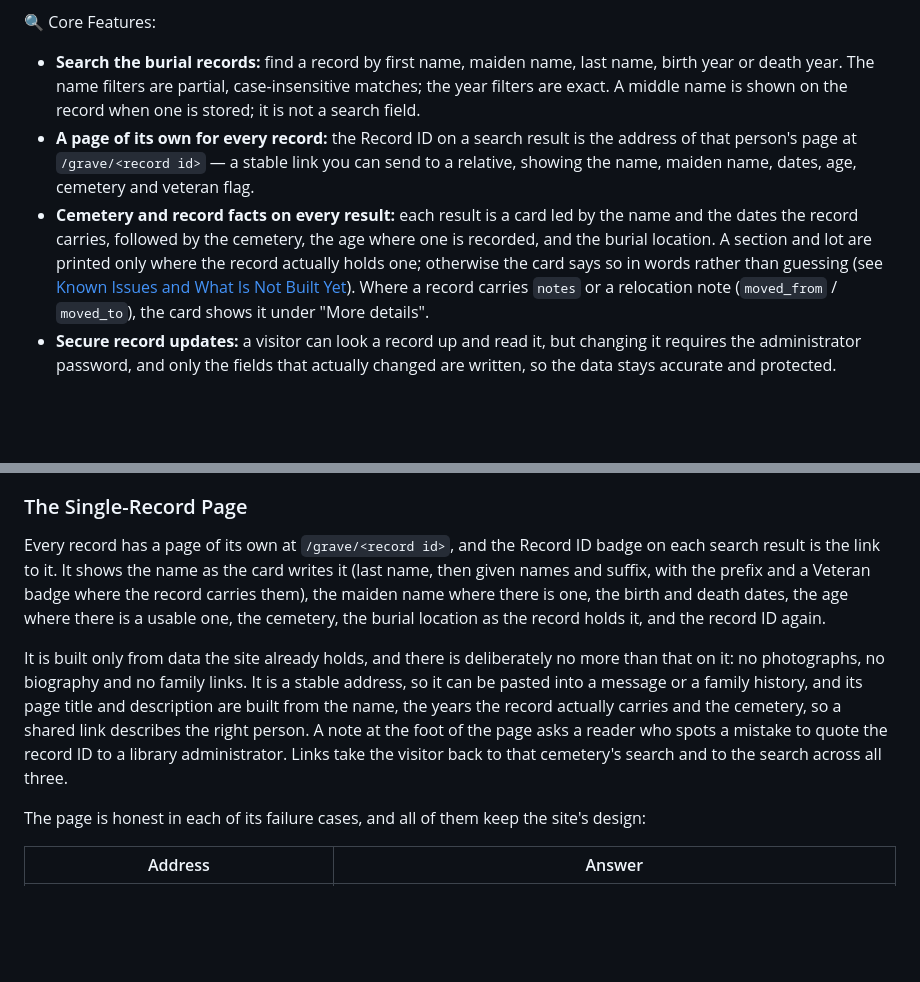
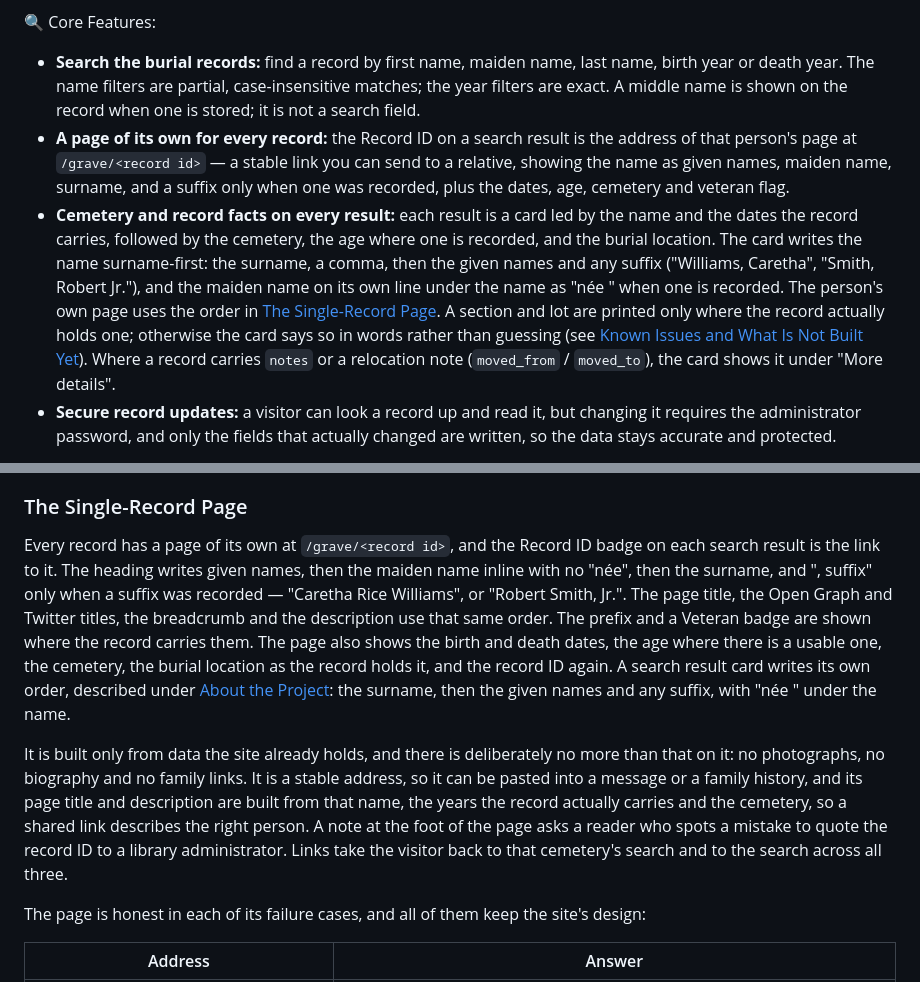
Before and after one commit to dyarawilliams/MemoraFind, a Markdown page: README.md, 2 parts joined by grey strips. GitHub-like rendering; blank space fills up the shorter version.

Commit message:
Document the grave-page name order separately from search cards.
The grave heading, title, share titles, breadcrumb and description now read given names, maiden name, surname, then a suffix only when one was recorded. Search cards still lead with the surname and a née line, so the README states that format on its own.

Co-authored-by: D'yara Williams <dyara.williams@gmail.com>

```diff
--- a/README.md
+++ b/README.md
@@ -37,8 +37,8 @@ MemoraFind is a community-focused web application dedicated to helping individua
 
 🔍 Core Features:
 * **Search the burial records:** find a record by first name, maiden name, last name, birth year or death year. The name filters are partial, case-insensitive matches; the year filters are exact. A middle name is shown on the record when one is stored; it is not a search field.
-* **A page of its own for every record:** the Record ID on a search result is the address of that person's page at `/grave/<record id>` — a stable link you can send to a relative, showing the name, maiden name, dates, age, cemetery and veteran flag.
-* **Cemetery and record facts on every result:** each result is a card led by the name and the dates the record carries, followed by the cemetery, the age where one is recorded, and the burial location. A section and lot are printed only where the record actually holds one; otherwise the card says so in words rather than guessing (see [Known Issues and What Is Not Built Yet](#known-issues-and-what-is-not-built-yet)). Where a record carries `notes` or a relocation note (`moved_from` / `moved_to`), the card shows it under "More details".
+* **A page of its own for every record:** the Record ID on a search result is the address of that person's page at `/grave/<record id>` — a stable link you can send to a relative, showing the name as given names, maiden name, surname, and a suffix only when one was recorded, plus the dates, age, cemetery and veteran flag.
+* **Cemetery and record facts on every result:** each result is a card led by the name and the dates the record carries, followed by the cemetery, the age where one is recorded, and the burial location. The card writes the name surname-first: the surname, a comma, then the given names and any suffix ("Williams, Caretha", "Smith, Robert Jr."), and the maiden name on its own line under the name as "née <maiden>" when one is recorded. The person's own page uses the order in [The Single-Record Page](#the-single-record-page). A section and lot are printed only where the record actually holds one; otherwise the card says so in words rather than guessing (see [Known Issues and What Is Not Built Yet](#known-issues-and-what-is-not-built-yet)). Where a record carries `notes` or a relocation note (`moved_from` / `moved_to`), the card shows it under "More details".
 * **Secure record updates:** a visitor can look a record up and read it, but changing it requires the administrator password, and only the fields that actually changed are written, so the data stays accurate and protected.
 
 💡 Motivation:
@@ -137,9 +137,9 @@ The record views compute zero for a date part they could not work out, and for a
 
 ### The Single-Record Page
 
-Every record has a page of its own at `/grave/<record id>`, and the Record ID badge on each search result is the link to it. It shows the name as the card writes it (last name, then given names and suffix, with the prefix and a Veteran badge where the record carries them), the maiden name where there is one, the birth and death dates, the age where there is a usable one, the cemetery, the burial location as the record holds it, and the record ID again.
+Every record has a page of its own at `/grave/<record id>`, and the Record ID badge on each search result is the link to it. The heading writes given names, then the maiden name inline with no "née", then the surname, and ", suffix" only when a suffix was recorded — "Caretha Rice Williams", or "Robert Smith, Jr.". The page title, the Open Graph and Twitter titles, the breadcrumb and the description use that same order. The prefix and a Veteran badge are shown where the record carries them. The page also shows the birth and death dates, the age where there is a usable one, the cemetery, the burial location as the record holds it, and the record ID again. A search result card writes its own order, described under [About the Project](#about-the-project): the surname, then the given names and any suffix, with "née <maiden>" under the name.
 
-It is built only from data the site already holds, and there is deliberately no more than that on it: no photographs, no biography and no family links. It is a stable address, so it can be pasted into a message or a family history, and its page title and description are built from the name, the years the record actually carries and the cemetery, so a shared link describes the right person. A note at the foot of the page asks a reader who spots a mistake to quote the record ID to a library administrator. Links take the visitor back to that cemetery's search and to the search across all three.
+It is built only from data the site already holds, and there is deliberately no more than that on it: no photographs, no biography and no family links. It is a stable address, so it can be pasted into a message or a family history, and its page title and description are built from that name, the years the record actually carries and the cemetery, so a shared link describes the right person. A note at the foot of the page asks a reader who spots a mistake to quote the record ID to a library administrator. Links take the visitor back to that cemetery's search and to the search across all three.
 
 The page is honest in each of its failure cases, and all of them keep the site's design:
 
```
